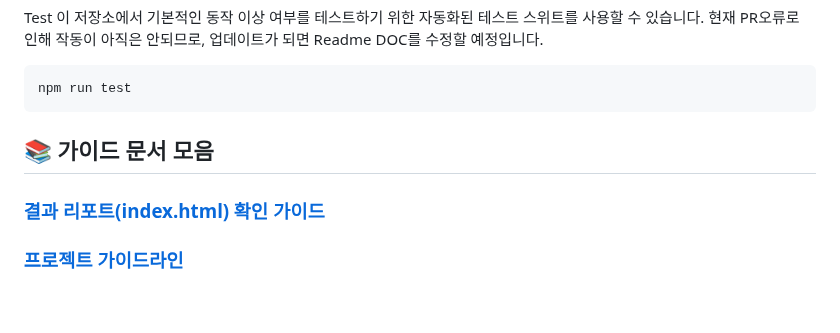
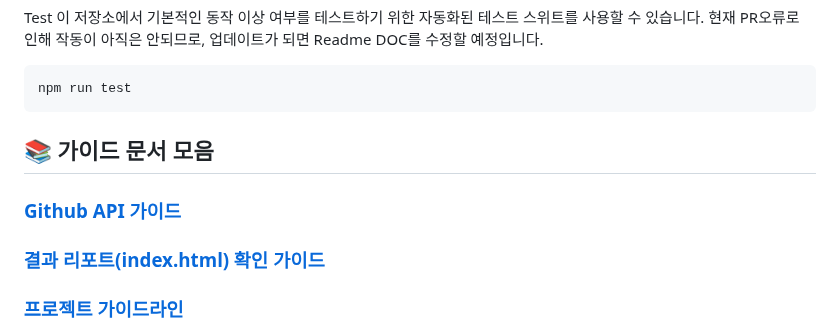
Before and after one commit to oss2025hnu/reposcore-js, a Markdown page: Readme_Template.md, the part around the change. Drawn GitHub-style; blank space fills up the shorter version.

````diff
--- a/Readme_Template.md
+++ b/Readme_Template.md
@@ -151,6 +151,8 @@ npm run test
 ```
 ## 📚 가이드 문서 모음
 
+### [Github API 가이드](docs/github-api-guide.md)
+
 ### [결과 리포트(index.html) 확인 가이드](docs/view_results_guide.md)
 
 ### [프로젝트 가이드라인](docs/project_guidelines.md)
````
Also changed, not shown: README.md (+2 -0 lines).
